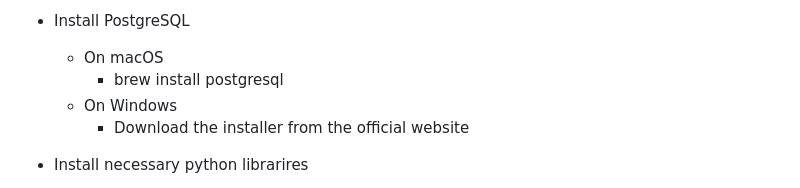
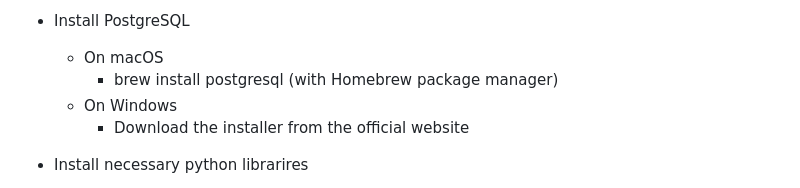
Before and after one commit to RaySatish/Maritime-Situational-Awareness, a Markdown page: README.md, the part around the change. GitHub-like rendering.

```diff
--- a/README.md
+++ b/README.md
@@ -44,7 +44,7 @@ Installation
 
 * Install PostgreSQL
     * On macOS
-        * brew install postgresql
+        * brew install postgresql (with Homebrew package manager)
     * On Windows
         * Download the installer from the official website
 
```
